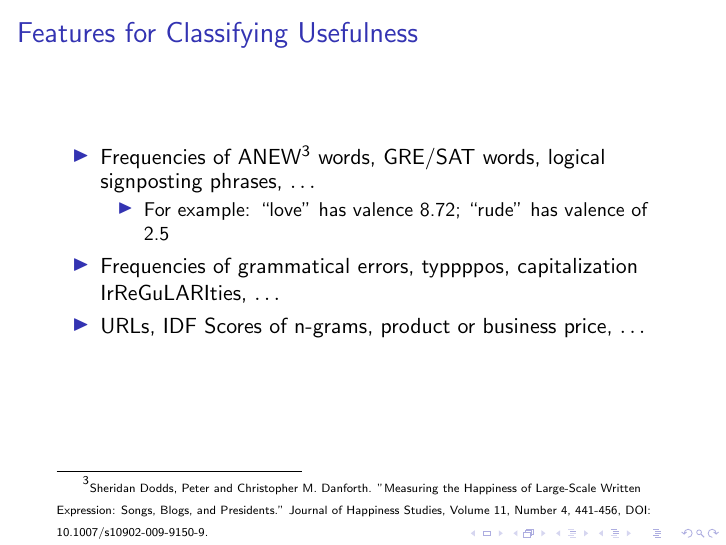
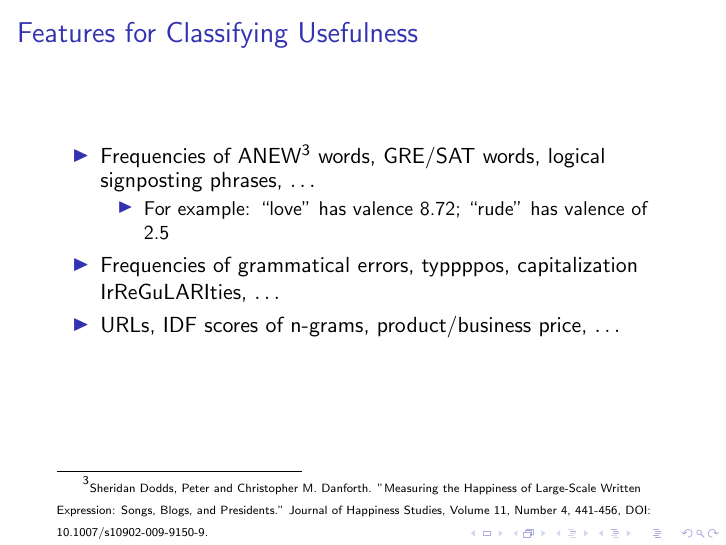
Before and after one commit to pwais/thumbsup, LaTeX slides (slides/slides.tex): page 7 of 11. Compiled offline with pdfLaTeX.

Commit message:
fix a couple of typos

```diff
--- a/slides/slides.tex
+++ b/slides/slides.tex
@@ -69,7 +69,7 @@ Language Processing (EMNLP). 2002}} test Maximum Entropy, Naive Bayes, and SVM m
 \item For example: ``love'' has valence 8.72; ``rude'' has valence of 2.5
 \end{itemize}
 \item Frequencies of grammatical errors, typpppos, capitalization IrReGuLARIties, $\ldots$
-\item URLs, IDF Scores of n-grams, product or business price, $\ldots$
+\item URLs, IDF scores of n-grams, product/business price, $\ldots$
 \end{itemize}
 \end{frame}
 
```
Also changed, not shown: slides/slides.pdf, 4 other files.
